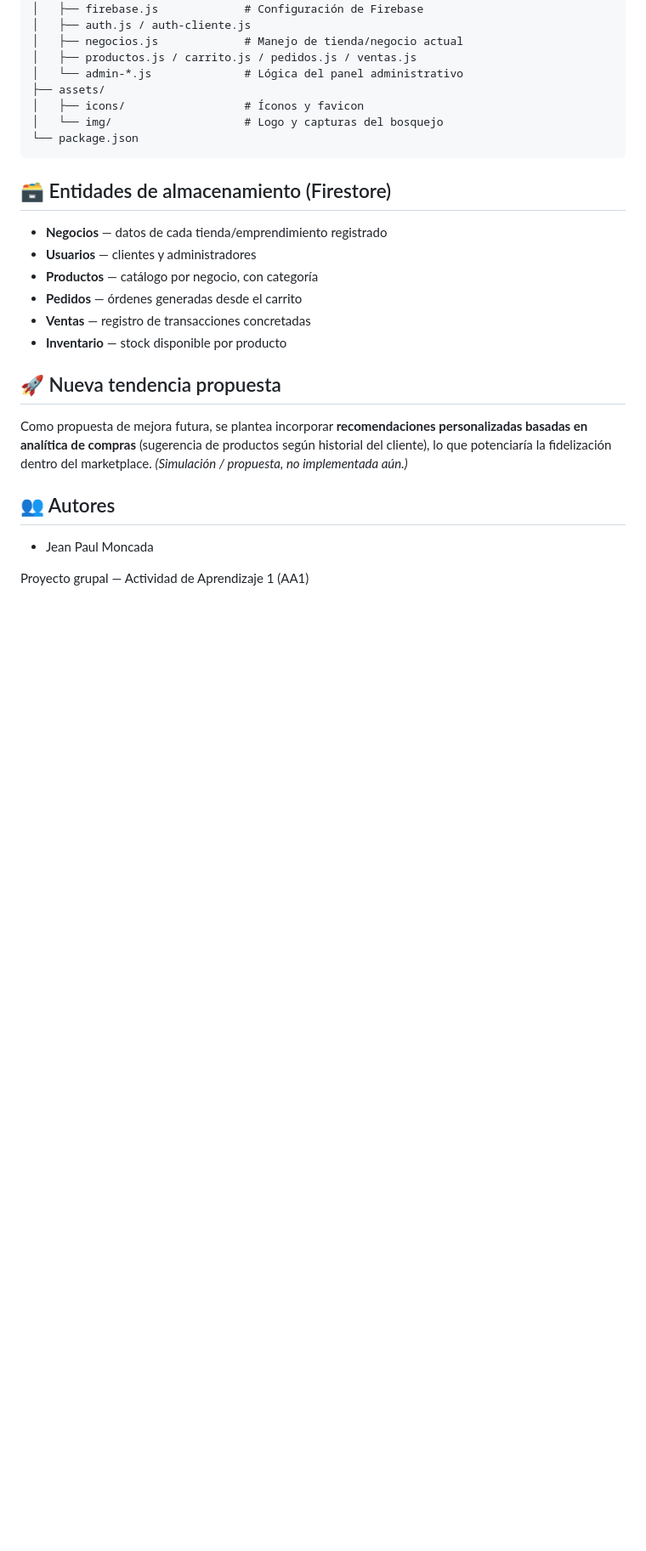
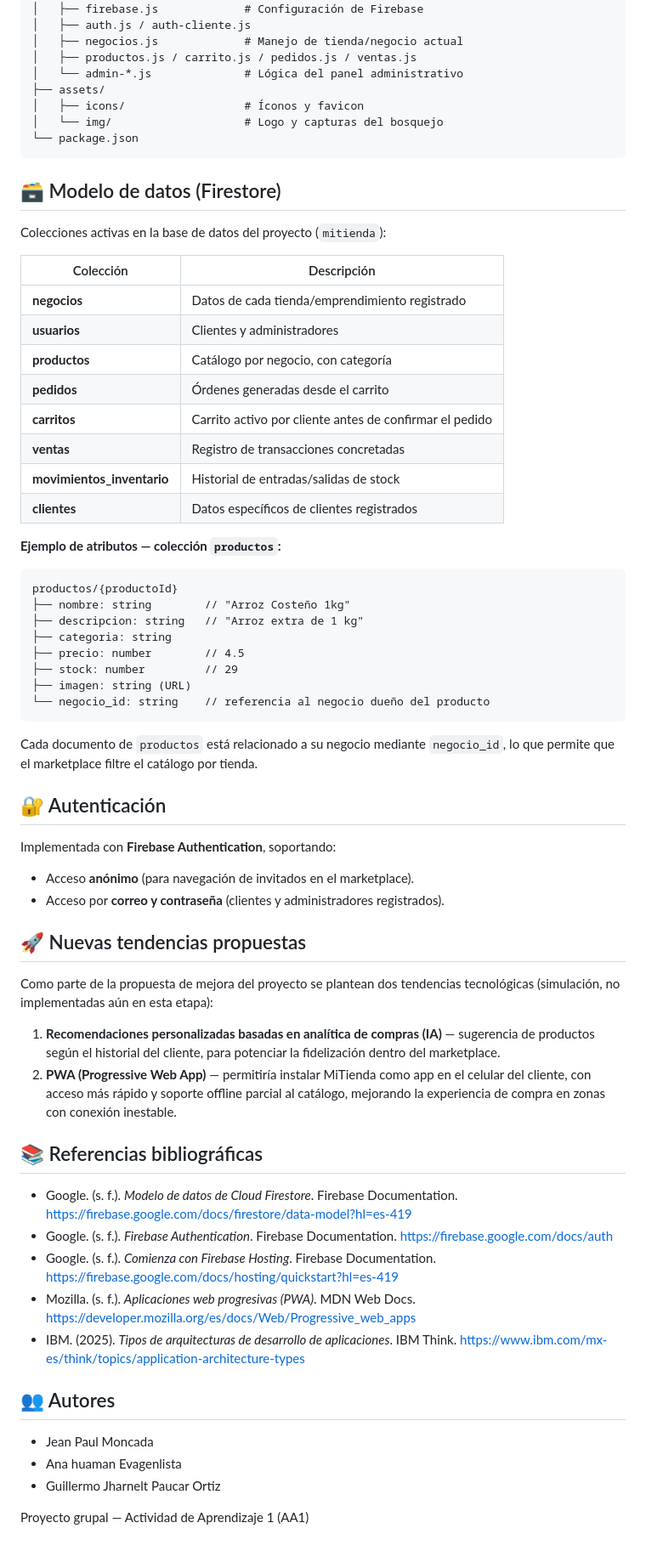
Before and after one commit to paulmussen14-ui/mitienda, a Markdown page: README.md, the part around one of its changes. Shown at 85% size. Rendered like a GitHub page; blank space fills up the shorter version.

Commit message:
Enhance README with project details and updates
Updated README to include details on authentication methods, project management in Azure DevOps, and data model structure. Added sections on project deployment and future trends.

````diff
--- a/README.md
+++ b/README.md
@@ -111,21 +126,61 @@ mitienda/
 └── package.json
 ```
 
-## 🗃️ Entidades de almacenamiento (Firestore)
+## 🗃️ Modelo de datos (Firestore)
 
-- **Negocios** — datos de cada tienda/emprendimiento registrado
-- **Usuarios** — clientes y administradores
-- **Productos** — catálogo por negocio, con categoría
-- **Pedidos** — órdenes generadas desde el carrito
-- **Ventas** — registro de transacciones concretadas
-- **Inventario** — stock disponible por producto
+Colecciones activas en la base de datos del proyecto (`mitienda`):
 
-## 🚀 Nueva tendencia propuesta
+| Colección | Descripción |
+|---|---|
+| **negocios** | Datos de cada tienda/emprendimiento registrado |
+| **usuarios** | Clientes y administradores |
+| **productos** | Catálogo por negocio, con categoría |
+| **pedidos** | Órdenes generadas desde el carrito |
+| **carritos** | Carrito activo por cliente antes de confirmar el pedido |
+| **ventas** | Registro de transacciones concretadas |
+| **movimientos_inventario** | Historial de entradas/salidas de stock |
+| **clientes** | Datos específicos de clientes registrados |
 
-Como propuesta de mejora futura, se plantea incorporar **recomendaciones personalizadas basadas en analítica de compras** (sugerencia de productos según historial del cliente), lo que potenciaría la fidelización dentro del marketplace. *(Simulación / propuesta, no implementada aún.)*
+**Ejemplo de atributos — colección `productos`:**
+
+```
+productos/{productoId}
+├── nombre: string        // "Arroz Costeño 1kg"
+├── descripcion: string   // "Arroz extra de 1 kg"
+├── categoria: string
+├── precio: number        // 4.5
+├── stock: number         // 29
+├── imagen: string (URL)
+└── negocio_id: string    // referencia al negocio dueño del producto
+```
+
+Cada documento de `productos` está relacionado a su negocio mediante `negocio_id`, lo que permite que el marketplace filtre el catálogo por tienda.
+
+## 🔐 Autenticación
+
+Implementada con **Firebase Authentication**, soportando:
+- Acceso **anónimo** (para navegación de invitados en el marketplace).
+- Acceso por **correo y contraseña** (clientes y administradores registrados).
+
+## 🚀 Nuevas tendencias propuestas
+
+Como parte de la propuesta de mejora del proyecto se plantean dos tendencias tecnológicas (simulación, no implementadas aún en esta etapa):
+
+1. **Recomendaciones personalizadas basadas en analítica de compras (IA)** — sugerencia de productos según el historial del cliente, para potenciar la fidelización dentro del marketplace.
+2. **PWA (Progressive Web App)** — permitiría instalar MiTienda como app en el celular del cliente, con acceso más rápido y soporte offline parcial al catálogo, mejorando la experiencia de compra en zonas con conexión inestable.
+
+## 📚 Referencias bibliográficas
+
+- Google. (s. f.). *Modelo de datos de Cloud Firestore*. Firebase Documentation. https://firebase.google.com/docs/firestore/data-model?hl=es-419
+- Google. (s. f.). *Firebase Authentication*. Firebase Documentation. https://firebase.google.com/docs/auth
+- Google. (s. f.). *Comienza con Firebase Hosting*. Firebase Documentation. https://firebase.google.com/docs/hosting/quickstart?hl=es-419
+- Mozilla. (s. f.). *Aplicaciones web progresivas (PWA)*. MDN Web Docs. https://developer.mozilla.org/es/docs/Web/Progressive_web_apps
+- IBM. (2025). *Tipos de arquitecturas de desarrollo de aplicaciones*. IBM Think. https://www.ibm.com/mx-es/think/topics/application-architecture-types
 
 ## 👥 Autores
 
 - Jean Paul Moncada
+- Ana huaman Evagenlista
+- Guillermo Jharnelt Paucar Ortiz
 
 Proyecto grupal — Actividad de Aprendizaje 1 (AA1)
````
Also changed, not shown: other parts of README.md (+18 -3 lines).
